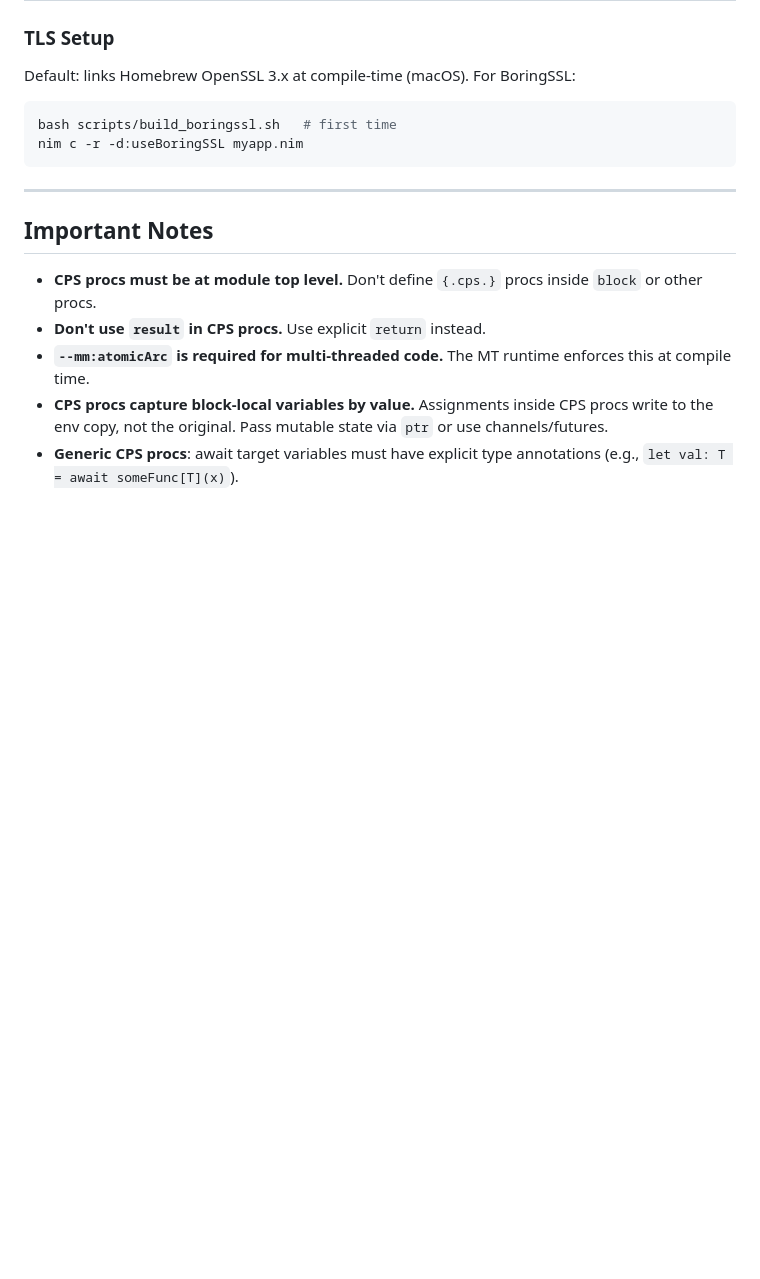
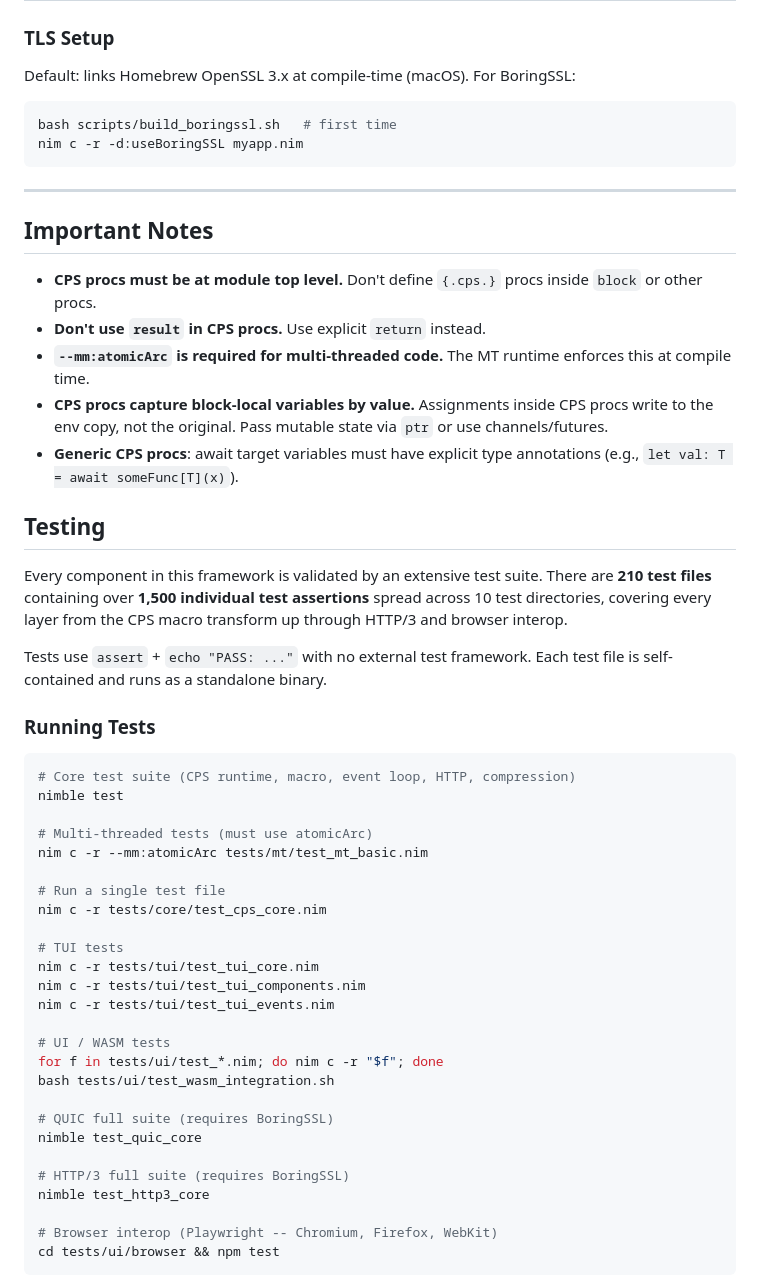
Before and after one commit to gabearro/cps-runtime, a Markdown page: README.md, the part around one of its changes. GitHub-like rendering; blank space fills up the shorter version.

Commit message:
Add detailed testing instructions and coverage breakdown to README.

````diff
--- a/README.md
+++ b/README.md
@@ -852,3 +852,40 @@ nim c -r -d:useBoringSSL myapp.nim
 - **CPS procs capture block-local variables by value.** Assignments inside CPS procs write to the env copy, not the original. Pass mutable state via `ptr` or use channels/futures.
 - **Generic CPS procs**: await target variables must have explicit type annotations (e.g., `let val: T = await someFunc[T](x)`).
 
+## Testing
+
+Every component in this framework is validated by an extensive test suite. There are **210 test files** containing over **1,500 individual test assertions** spread across 10 test directories, covering every layer from the CPS macro transform up through HTTP/3 and browser interop.
+
+Tests use `assert` + `echo "PASS: ..."` with no external test framework. Each test file is self-contained and runs as a standalone binary.
+
+### Running Tests
+
+```bash
+# Core test suite (CPS runtime, macro, event loop, HTTP, compression)
+nimble test
+
+# Multi-threaded tests (must use atomicArc)
+nim c -r --mm:atomicArc tests/mt/test_mt_basic.nim
+
+# Run a single test file
+nim c -r tests/core/test_cps_core.nim
+
+# TUI tests
+nim c -r tests/tui/test_tui_core.nim
+nim c -r tests/tui/test_tui_components.nim
+nim c -r tests/tui/test_tui_events.nim
+
+# UI / WASM tests
+for f in tests/ui/test_*.nim; do nim c -r "$f"; done
+bash tests/ui/test_wasm_integration.sh
+
+# QUIC full suite (requires BoringSSL)
+nimble test_quic_core
+
+# HTTP/3 full suite (requires BoringSSL)
+nimble test_http3_core
+
+# Browser interop (Playwright -- Chromium, Firefox, WebKit)
+cd tests/ui/browser && npm test
+```
+
````
Also changed, not shown: other parts of README.md (+24 -0 lines).
